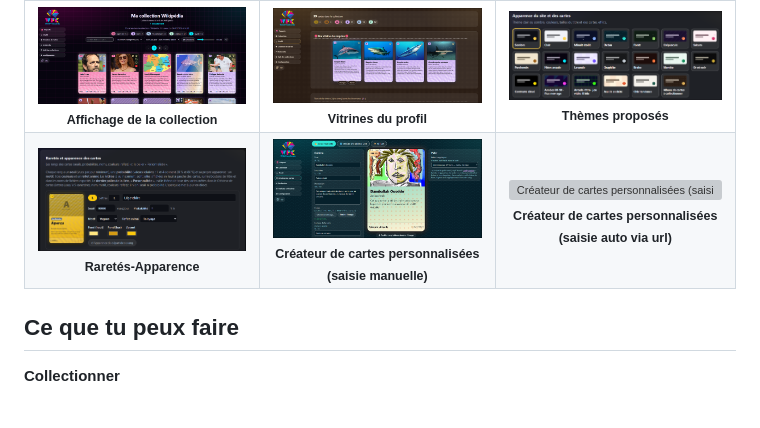
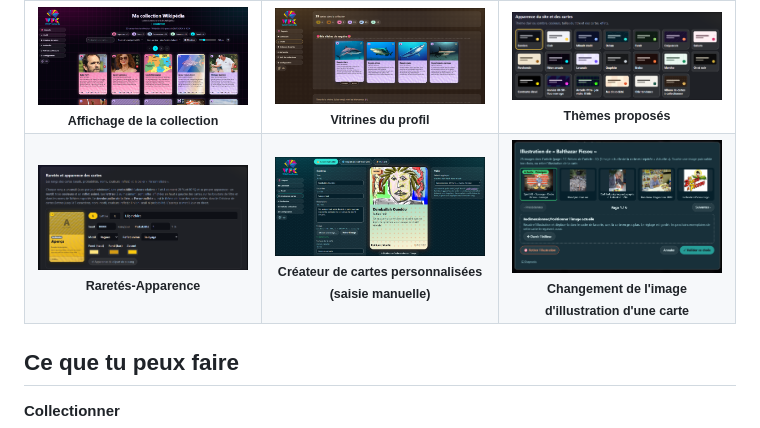
Before and after one commit to damballah/wikifreecards, a Markdown page: README.md, the part around the change. Rendered like a GitHub page; grey boxes are pictures that could not be loaded.

Commit message:
Update README.md
update : remplacement d'une image par une autre.
createur de carte via url -> changement de l'imge d'illustration d'une carte

```diff
--- a/README.md
+++ b/README.md
@@ -38,9 +38,9 @@ WikiFreeCards est un logiciel **local** : il tourne sur ton ordinateur, enregist
       <sub><b>Créateur de cartes personnalisées (saisie manuelle)</b></sub>
     </td>
     <td align="center" width="33%">
-      <img src="https://github.com/damballah/wikifreecards/blob/main/media/createur-depuis-url.png" width="300" alt="Créateur de cartes personnalisées (saisie auto via url)" />
+      <img src="https://github.com/damballah/wikifreecards/blob/main/media/changer-illustration.png" width="300" alt="Changement de l'image d'illustration d'une carte" />
       <br />
-      <sub><b>Créateur de cartes personnalisées (saisie auto via url)</b></sub>
+      <sub><b>Changement de l'image d'illustration d'une carte</b></sub>
     </td>
   </tr>
 </table>
```
